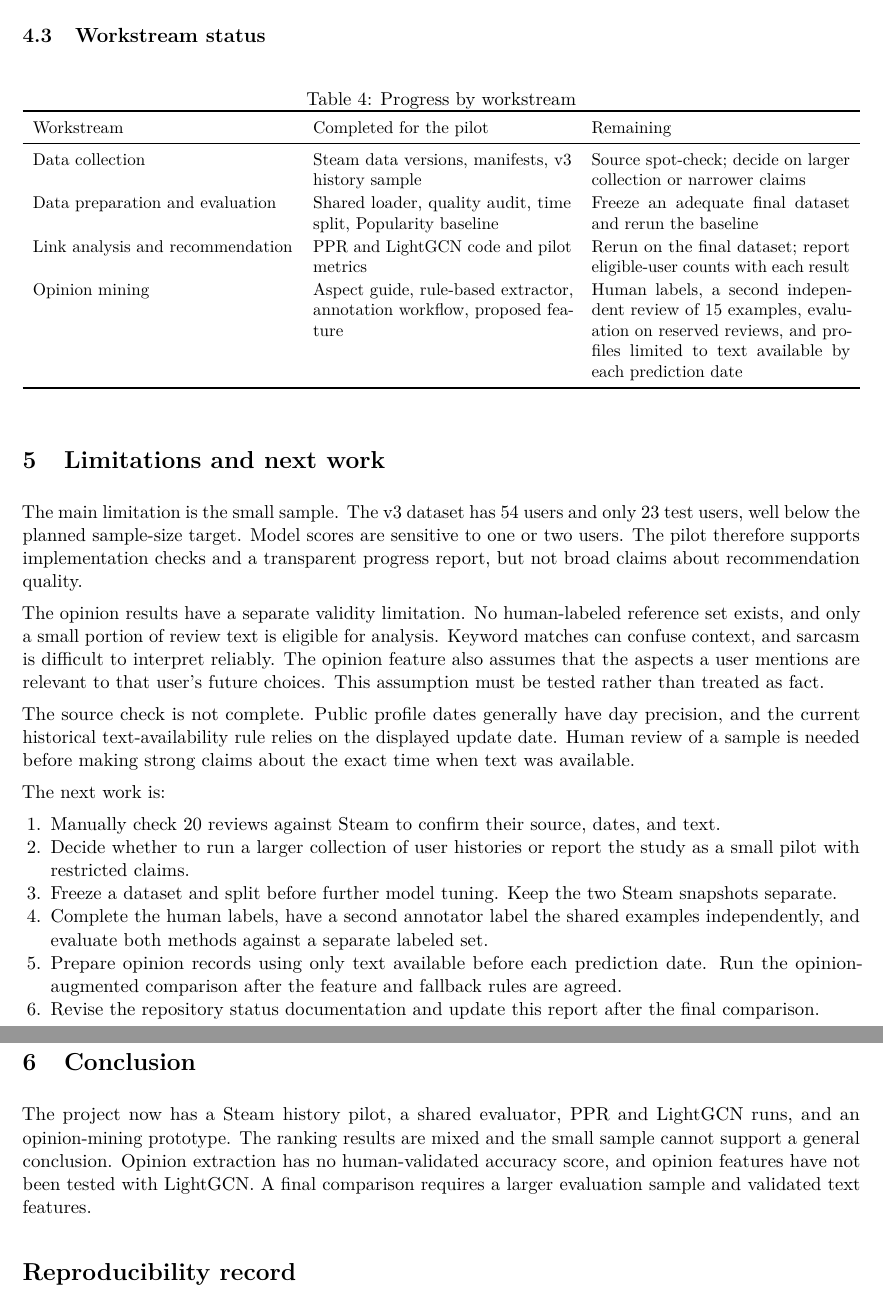
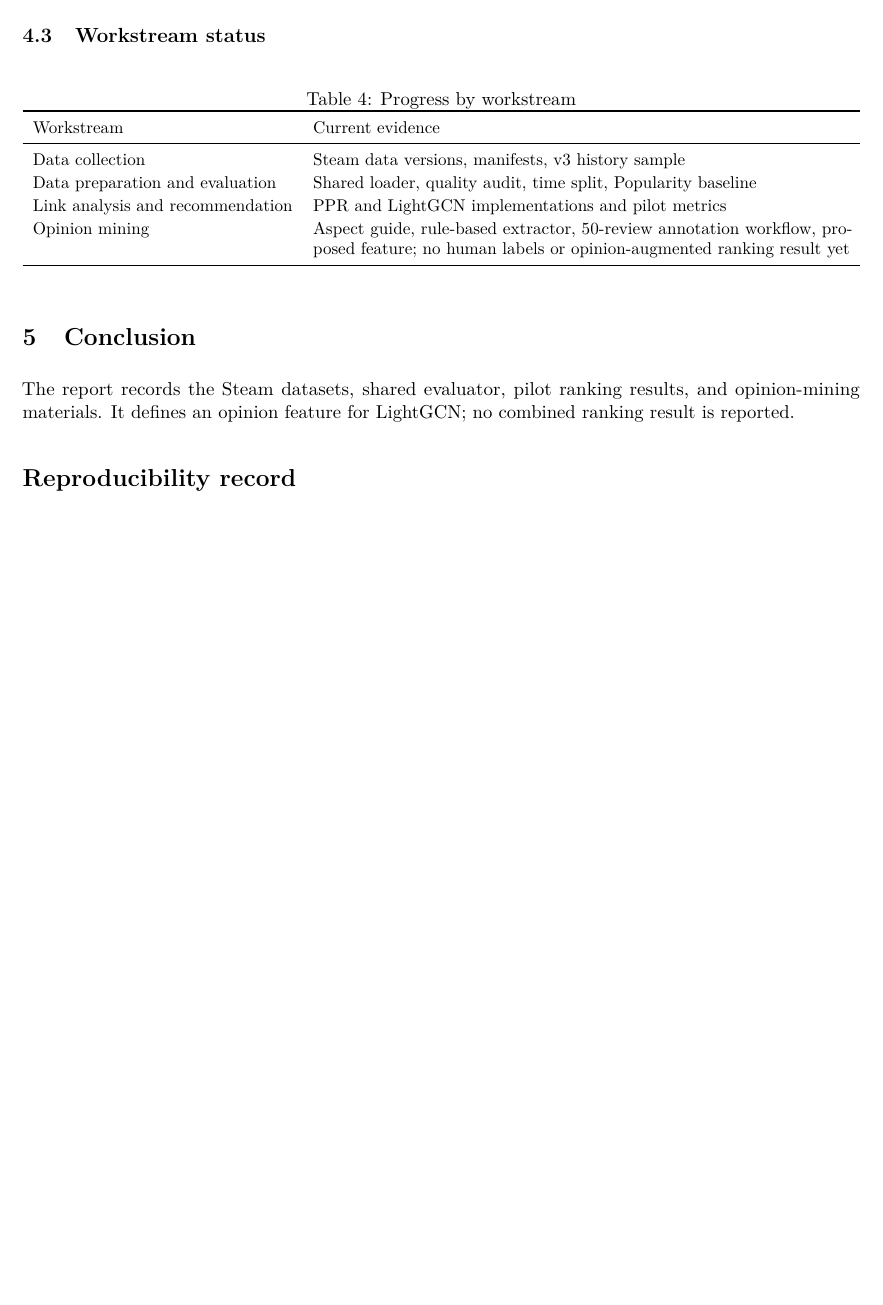
Before and after one commit to no1ceboy/2026-1-web-mining-project, a LaTeX paper (reports/progress_report.tex): two parts of pages 6 and 7 of 7 before the commit and part of page 6 of 6 after it, the two joined at a grey line, cut so that both start at the same text, the shorter picture padded with empty space. Compiled offline with pdfLaTeX.

Commit message:
Remove future-work sections from progress report

```diff
--- a/reports/progress_report.tex
+++ b/reports/progress_report.tex
@@ -24,6 +24,7 @@
 \setlist{nosep,leftmargin=1.5em}
 \renewcommand{\arraystretch}{1.12}
 \setlength{\headheight}{14pt}
+\emergencystretch=1em
 
 \pagestyle{fancy}
 \fancyhf{}
@@ -227,41 +228,23 @@ The exploratory opinion profiles cover 14 of 22 validation users and 10 of 23 te
 \centering
 \small
 \caption{Progress by workstream}
-\begin{tabularx}{\linewidth}{l X X}
+\begin{tabularx}{\linewidth}{l X}
 \toprule
-Workstream & Completed for the pilot & Remaining \\
+Workstream & Current evidence \\
 \midrule
-Data collection & Steam data versions, manifests, v3 history sample & Source spot-check; decide on larger collection or narrower claims \\
-Data preparation and evaluation & Shared loader, quality audit, time split, Popularity baseline & Freeze an adequate final dataset and rerun the baseline \\
-Link analysis and recommendation & PPR and LightGCN code and pilot metrics & Rerun on the final dataset; report eligible-user counts with each result \\
-Opinion mining & Aspect guide, rule-based extractor, annotation workflow, proposed feature & Human labels, a second independent review of 15 examples, evaluation on reserved reviews, and profiles limited to text available by each prediction date \\
+Data collection & Steam data versions, manifests, v3 history sample \\
+Data preparation and evaluation & Shared loader, quality audit, time split, Popularity baseline \\
+Link analysis and recommendation & PPR and LightGCN implementations and pilot metrics \\
+Opinion mining & Aspect guide, rule-based extractor, 50-review annotation workflow, proposed feature; no human labels or opinion-augmented ranking result yet \\
 \bottomrule
 \end{tabularx}
 \end{table}
 
 \FloatBarrier
-\section{Limitations and next work}
-
-The main limitation is the small sample. The v3 dataset has 54 users and only 23 test users, well below the planned sample-size target. Model scores are sensitive to one or two users. The pilot therefore supports implementation checks and a transparent progress report, but not broad claims about recommendation quality.
-
-The opinion results have a separate validity limitation. No human-labeled reference set exists, and only a small portion of review text is eligible for analysis. Keyword matches can confuse context, and sarcasm is difficult to interpret reliably. The opinion feature also assumes that the aspects a user mentions are relevant to that user's future choices. This assumption must be tested rather than treated as fact.
-
-The source check is not complete. Public profile dates generally have day precision, and the current historical text-availability rule relies on the displayed update date. Human review of a sample is needed before making strong claims about the exact time when text was available.
-
-The next work is:
-\begin{enumerate}
-  \item Manually check 20 reviews against Steam to confirm their source, dates, and text.
-  \item Decide whether to run a larger collection of user histories or report the study as a small pilot with restricted claims.
-  \item Freeze a dataset and split before further model tuning. Keep the two Steam snapshots separate.
-  \item Complete the human labels, have a second annotator label the shared examples independently, and evaluate both methods against a separate labeled set.
-  \item Prepare opinion records using only text available before each prediction date. Run the opinion-augmented comparison after the feature and fallback rules are agreed.
-  \item Revise the repository status documentation and update this report after the final comparison.
-\end{enumerate}
-
-\Needspace{11\baselineskip}
+\Needspace{8\baselineskip}
 \section{Conclusion}
 
-The project now has a Steam history pilot, a shared evaluator, PPR and LightGCN runs, and an opinion-mining prototype. The ranking results are mixed and the small sample cannot support a general conclusion. Opinion extraction has no human-validated accuracy score, and opinion features have not been tested with LightGCN. A final comparison requires a larger evaluation sample and validated text features.
+The report records the Steam datasets, shared evaluator, pilot ranking results, and opinion-mining materials. It defines an opinion feature for LightGCN; no combined ranking result is reported.
 
 \section*{Reproducibility record}
 
```
Also changed, not shown: output/pdf/progress_report.pdf, reports/progress_report.tex (15 more changed lines).
